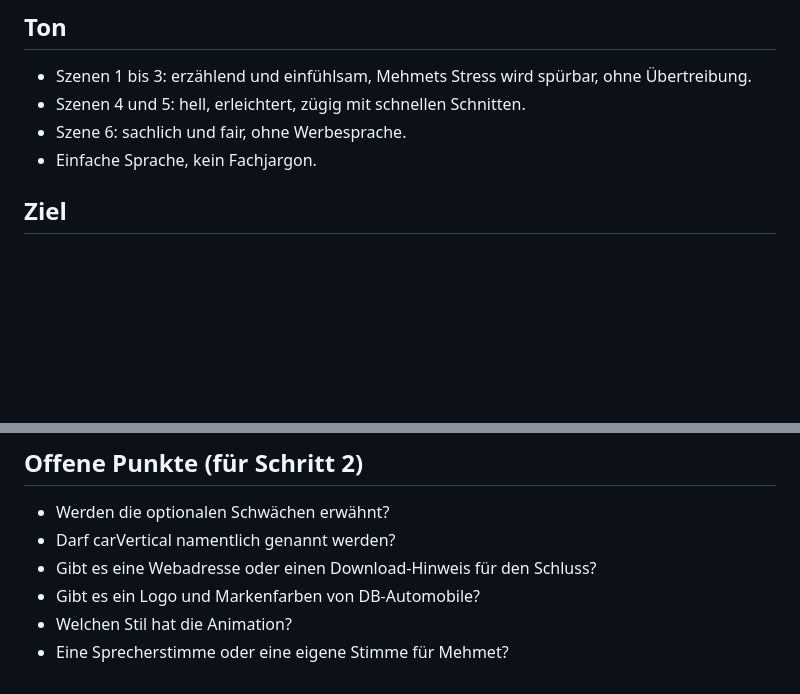
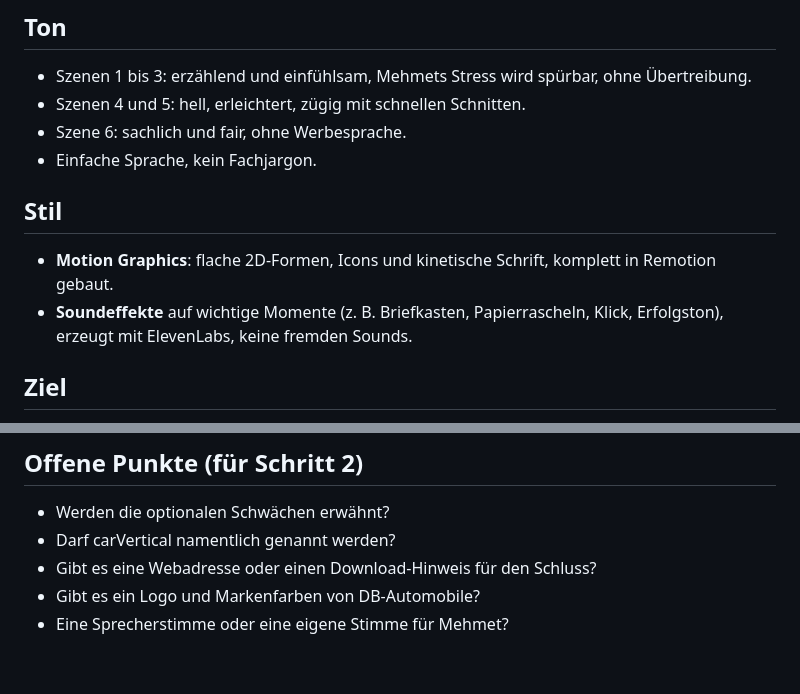
Before and after one commit to sekvan66-jpg/segvoo, a Markdown page: obsidian/Briefing.md, 2 parts joined by grey strips. GitHub-like rendering; blank space fills up the shorter version.

Commit message:
Briefing: add motion-graphics style and sound effects
Co-Authored-By: Claude Opus 5.5 <noreply@anthropic.com>
Claude-Session: https://claude.ai/code/session_01CVQKMwACgxdmyP2UQKDXu5

```diff
--- a/obsidian/Briefing.md
+++ b/obsidian/Briefing.md
@@ -20,6 +20,10 @@ Kleine Autohändler in Deutschland, die Bestand, Verträge und Rechnungen heute
 - Szenen 4 und 5: hell, erleichtert, zügig mit schnellen Schnitten.
 - Szene 6: sachlich und fair, ohne Werbesprache.
 - Einfache Sprache, kein Fachjargon.
+
+## Stil
+- **Motion Graphics**: flache 2D-Formen, Icons und kinetische Schrift, komplett in Remotion gebaut.
+- **Soundeffekte** auf wichtige Momente (z. B. Briefkasten, Papierrascheln, Klick, Erfolgston), erzeugt mit ElevenLabs, keine fremden Sounds.
 
 ## Ziel
 Kleine Autohändler sollen DB-Automobile kennenlernen und verstehen, dass das Programm Bestand, Verträge und Rechnungen an einem Ort bündelt. Ehrliche Angaben zu den Grenzen sollen Vertrauen schaffen.
@@ -70,5 +74,4 @@ Claude Code (Planung, Code) · ElevenLabs (Stimme, Musik) · Whisper (Wortzeiten
 - Darf carVertical namentlich genannt werden?
 - Gibt es eine Webadresse oder einen Download-Hinweis für den Schluss?
 - Gibt es ein Logo und Markenfarben von DB-Automobile?
-- Welchen Stil hat die Animation?
 - Eine Sprecherstimme oder eine eigene Stimme für Mehmet?
```
